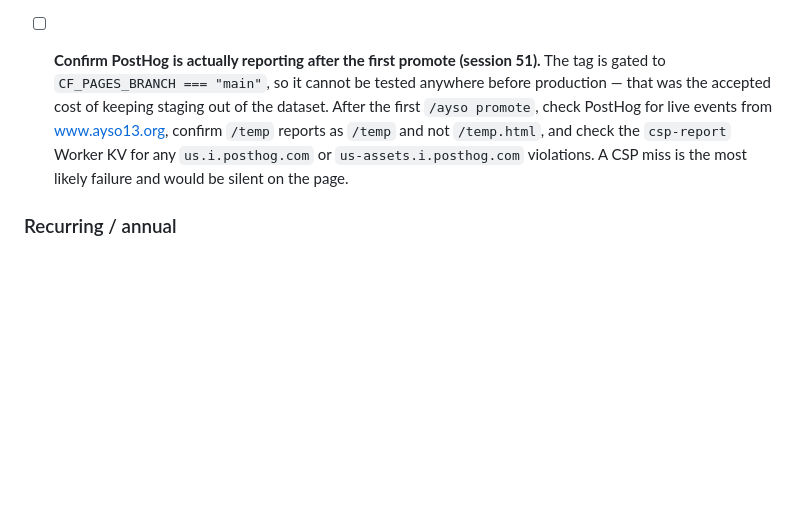
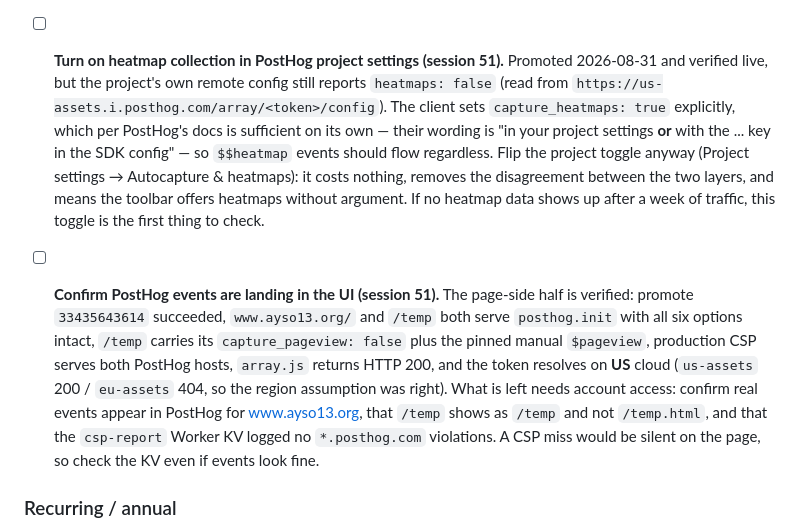
Before and after one commit to ayso-region-13/ayso-website, a Markdown page: todo.md, the part around the change. Rendered like a GitHub page; blank space fills up the shorter version.

Commit message:
docs(todo): record PostHog post-promote verification and the heatmaps toggle
Page-side verification is done and captured. Two things remain: the
project-level heatmaps toggle is still false in PostHog's remote config
(the client sets capture_heatmaps explicitly, which the docs say is
enough, but the two layers may as well agree), and confirming events
actually land needs account access.

Also settled the region question empirically — the token resolves on US
cloud and 404s on EU, so site.json is correct.

Co-Authored-By: Claude Opus 5 (1M context) <noreply@anthropic.com>

```diff
--- a/todo.md
+++ b/todo.md
@@ -40,7 +40,9 @@ _(None open.)_ The one dated item — dropping the AirNow OLD-endpoint fallback
 - [ ] **Optional follow-up (low priority): strengthen the Region Locator CTA / find-your-region prominence** — per the re-check, `region_locator_click` volume is negligible (1/28d) on a small denominator (~20 users reach the page). Options: button-style the locator link, surface find-your-region more prominently for geo-detected out-of-area visitors, or accept as low-volume and not worth the effort. Re-run `site/scripts/ga4-outofarea.py` if revisited.
 
 - [ ] **Decide whether PostHog needs a reverse proxy (session 51, added 2026-08-31).** PostHog currently loads direct from `us.i.posthog.com`, which uBlock, Brave and similar block outright, so an unknown share of traffic never reports. The fix is a fourth Cloudflare Worker proxying PostHog from a first-party path on ayso13.org; this repo already has the pattern, the CI wiring, and the canonical `ayso13-worker-deploy` token, so it is a known quantity rather than new ground. **Deferred deliberately** — measure before building. Once there are a few weeks of data, compare PostHog's session count against GA4's for the same window; GA4 is blocked by roughly the same audience, so a large gap between the two is the signal, not the absolute number. If the shortfall is small, close this and leave it direct. Config lives in `site/src/_includes/posthog.njk` and `site/src/_data/site.json`; a proxy means changing `posthogHost` and swapping the two PostHog hosts out of the CSP in `_headers.njk`.
-- [ ] **Confirm PostHog is actually reporting after the first promote (session 51).** The tag is gated to `CF_PAGES_BRANCH === "main"`, so it cannot be tested anywhere before production — that was the accepted cost of keeping staging out of the dataset. After the first `/ayso promote`, check PostHog for live events from www.ayso13.org, confirm `/temp` reports as `/temp` and not `/temp.html`, and check the `csp-report` Worker KV for any `us.i.posthog.com` or `us-assets.i.posthog.com` violations. A CSP miss is the most likely failure and would be silent on the page.
+- [ ] **Turn on heatmap collection in PostHog project settings (session 51).** Promoted 2026-08-31 and verified live, but the project's own remote config still reports `heatmaps: false` (read from `https://us-assets.i.posthog.com/array/<token>/config`). The client sets `capture_heatmaps: true` explicitly, which per PostHog's docs is sufficient on its own — their wording is "in your project settings **or** with the ... key in the SDK config" — so `$$heatmap` events should flow regardless. Flip the project toggle anyway (Project settings → Autocapture & heatmaps): it costs nothing, removes the disagreement between the two layers, and means the toolbar offers heatmaps without argument. If no heatmap data shows up after a week of traffic, this toggle is the first thing to check.
+
+- [ ] **Confirm PostHog events are landing in the UI (session 51).** The page-side half is verified: promote `33435643614` succeeded, `www.ayso13.org/` and `/temp` both serve `posthog.init` with all six options intact, `/temp` carries its `capture_pageview: false` plus the pinned manual `$pageview`, production CSP serves both PostHog hosts, `array.js` returns HTTP 200, and the token resolves on **US** cloud (`us-assets` 200 / `eu-assets` 404, so the region assumption was right). What is left needs account access: confirm real events appear in PostHog for www.ayso13.org, that `/temp` shows as `/temp` and not `/temp.html`, and that the `csp-report` Worker KV logged no `*.posthog.com` violations. A CSP miss would be silent on the page, so check the KV even if events look fine.
 
 ### Recurring / annual
 
```
